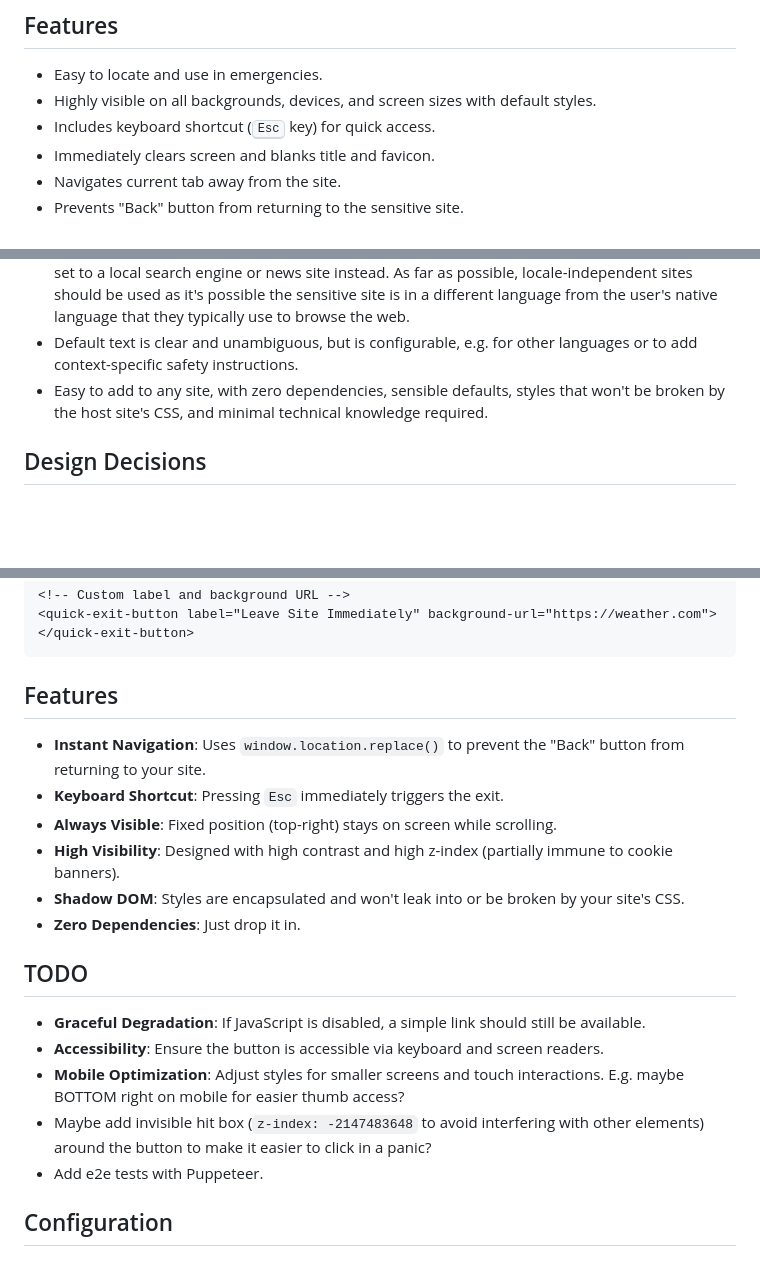
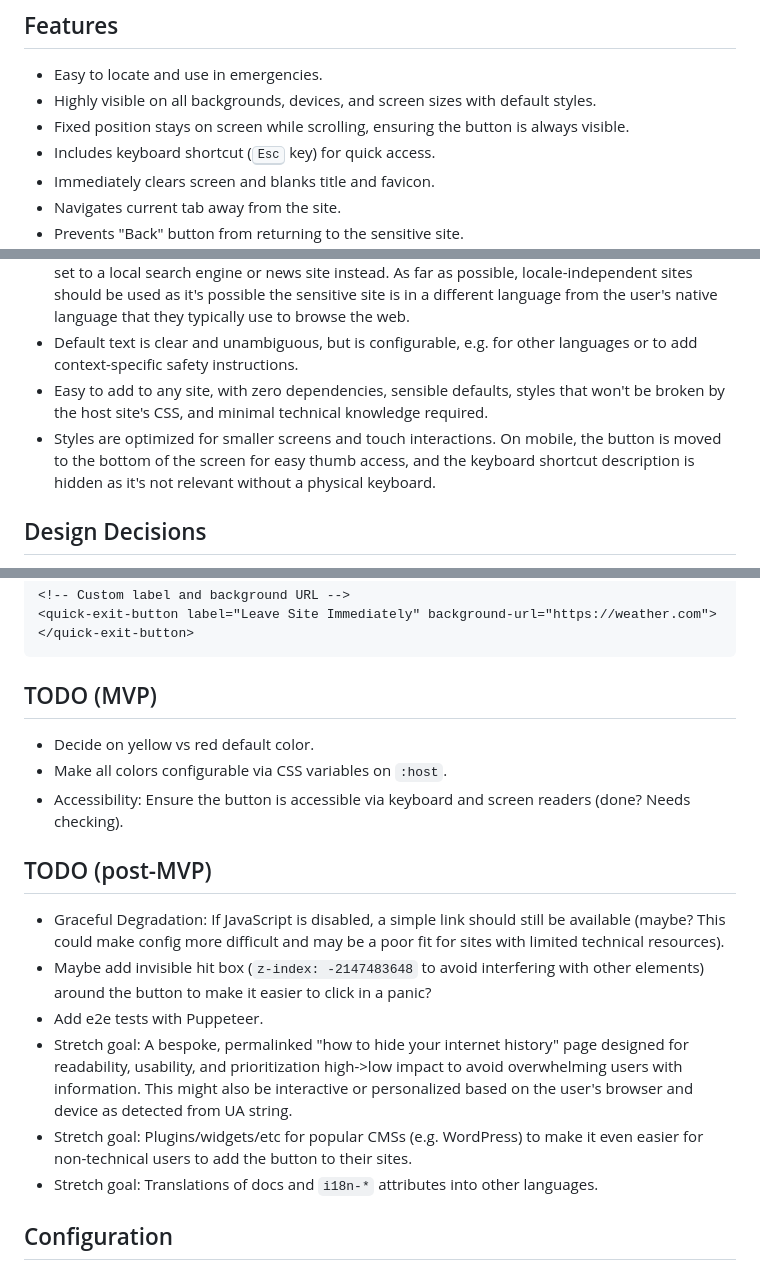
Before and after one commit to lionel-rowe/quick-exit-button, a Markdown page: README.md, 3 parts joined by grey strips. Drawn GitHub-style; blank space fills up the shorter version.

````diff
--- a/README.md
+++ b/README.md
@@ -8,6 +8,7 @@ Following the recommendations from [_Click Here to Exit: An Evaluation of Quick
 
 - Easy to locate and use in emergencies.
 - Highly visible on all backgrounds, devices, and screen sizes with default styles.
+- Fixed position stays on screen while scrolling, ensuring the button is always visible.
 - Includes keyboard shortcut (<kbd>Esc</kbd> key) for quick access.
 - Immediately clears screen and blanks title and favicon.
 - Navigates current tab away from the site.
@@ -17,6 +18,7 @@ Following the recommendations from [_Click Here to Exit: An Evaluation of Quick
 - Destination URLs are neutral, high-traffic, reasonably fast-loading sites (e.g., Google), but are configurable by the host site. For example, in countries that block Google, the default should be set to a local search engine or news site instead. As far as possible, locale-independent sites should be used as it's possible the sensitive site is in a different language from the user's native language that they typically use to browse the web.
 - Default text is clear and unambiguous, but is configurable, e.g. for other languages or to add context-specific safety instructions.
 - Easy to add to any site, with zero dependencies, sensible defaults, styles that won't be broken by the host site's CSS, and minimal technical knowledge required.
+- Styles are optimized for smaller screens and touch interactions. On mobile, the button is moved to the bottom of the screen for easy thumb access, and the keyboard shortcut description is hidden as it's not relevant without a physical keyboard.
 
 ## Design Decisions
 
@@ -54,22 +56,20 @@ Then place the component anywhere in your `<body>`.
 <quick-exit-button label="Leave Site Immediately" background-url="https://weather.com"></quick-exit-button>
 ```
 
-## Features
+## TODO (MVP)
 
-- **Instant Navigation**: Uses `window.location.replace()` to prevent the "Back" button from returning to your site.
-- **Keyboard Shortcut**: Pressing `Esc` immediately triggers the exit.
-- **Always Visible**: Fixed position (top-right) stays on screen while scrolling.
-- **High Visibility**: Designed with high contrast and high z-index (partially immune to cookie banners).
-- **Shadow DOM**: Styles are encapsulated and won't leak into or be broken by your site's CSS.
-- **Zero Dependencies**: Just drop it in.
+- Decide on yellow vs red default color.
+- Make all colors configurable via CSS variables on `:host`.
+- Accessibility: Ensure the button is accessible via keyboard and screen readers (done? Needs checking).
 
-## TODO
+## TODO (post-MVP)
 
-- **Graceful Degradation**: If JavaScript is disabled, a simple link should still be available.
-- **Accessibility**: Ensure the button is accessible via keyboard and screen readers.
-- **Mobile Optimization**: Adjust styles for smaller screens and touch interactions. E.g. maybe BOTTOM right on mobile for easier thumb access?
+- Graceful Degradation: If JavaScript is disabled, a simple link should still be available (maybe? This could make config more difficult and may be a poor fit for sites with limited technical resources).
 - Maybe add invisible hit box (`z-index: -2147483648` to avoid interfering with other elements) around the button to make it easier to click in a panic?
 - Add e2e tests with Puppeteer.
+- Stretch goal: A bespoke, permalinked "how to hide your internet history" page designed for readability, usability, and prioritization high->low impact to avoid overwhelming users with information. This might also be interactive or personalized based on the user's browser and device as detected from UA string.
+- Stretch goal: Plugins/widgets/etc for popular CMSs (e.g. WordPress) to make it even easier for non-technical users to add the button to their sites.
+- Stretch goal: Translations of docs and `i18n-*` attributes into other languages.
 
 ## Configuration
 
````
